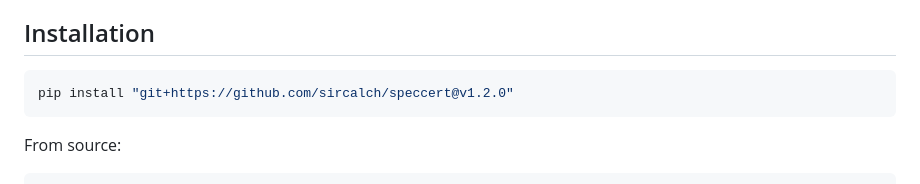
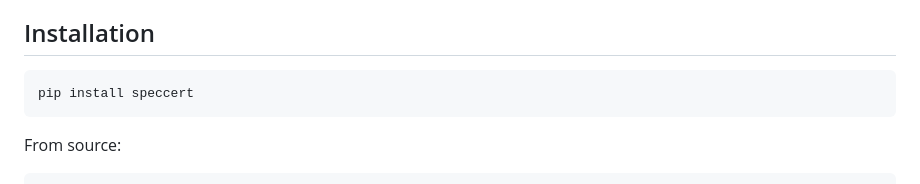
Before and after one commit to sircalch/speccert, a Markdown page: README.md, the part around one of its changes. Drawn GitHub-style.

Commit message:
docs: install from PyPI
Co-Authored-By: Claude Haiku 5.5 <noreply@anthropic.com>

````diff
--- a/README.md
+++ b/README.md
@@ -50,7 +51,7 @@ Every number below is regenerated by the scripts in `validation/`.
 ## Installation
 
 ```bash
-pip install "git+https://github.com/sircalch/speccert@v1.2.0"
+pip install speccert
 ```
 
 From source:
````
Also changed, not shown: other parts of README.md (+1 -0 lines).
